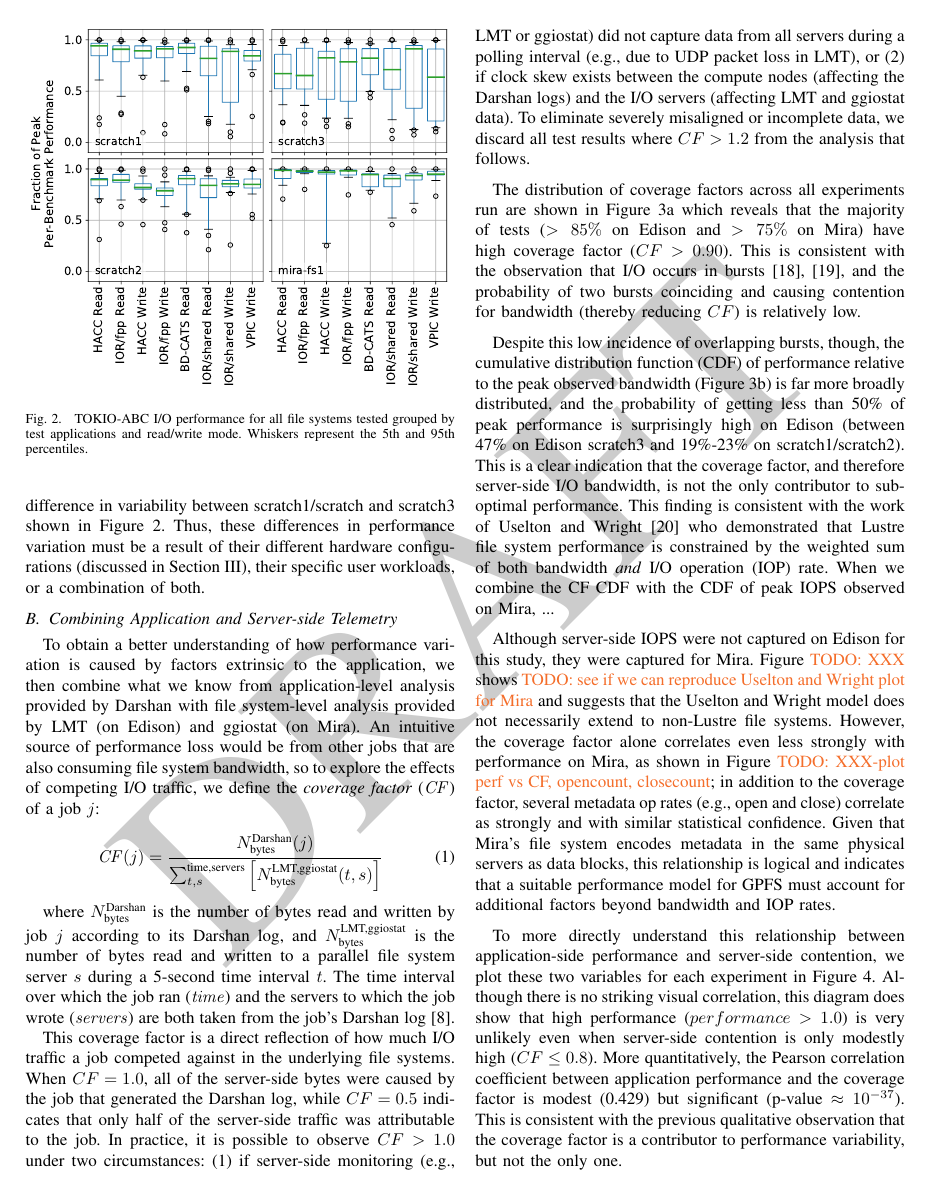
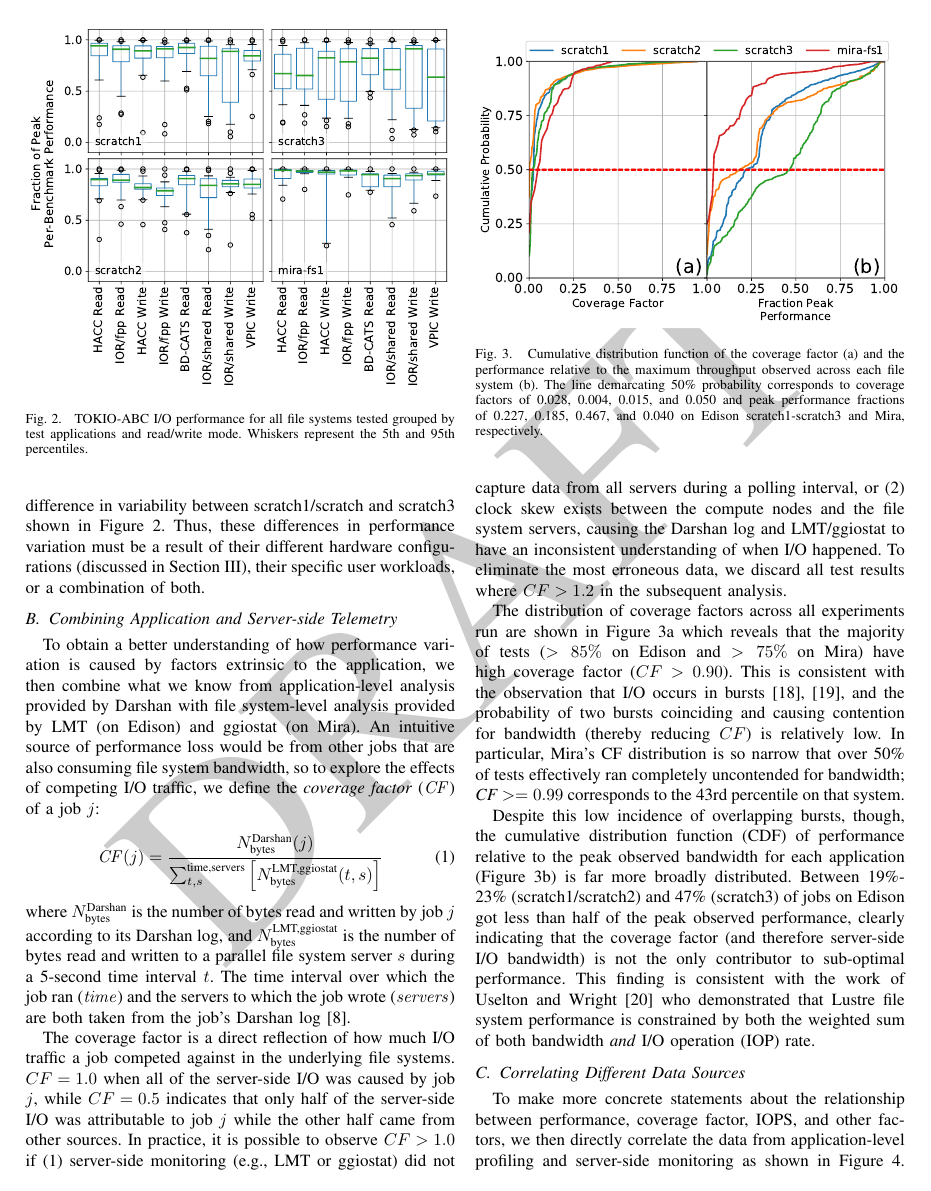
Before and after one commit to glennklockwood/papers-umami, a LaTeX paper (holistic-io.tex): page 4 of 7 before the commit and page 4 of 8 after it. Compiled offline with pdfLaTeX.

Commit message:
having a hard time determining the effects of iops on performance

```diff
--- a/holistic-io.tex
+++ b/holistic-io.tex
@@ -408,52 +408,31 @@ To obtain a better understanding of how performance variation is caused by facto
 	{\sum_{t,s}^{\textup{time,servers}}
 	\left [ N_{\textup{bytes}}^{\textup{LMT,ggiostat}}(t,s) \right ] }
 \end{equation}
-
+%
 where $N_{\textup{bytes}}^{\textup{Darshan}}$ is the number of bytes read and written by job $j$ according to its Darshan log, and $N_{\textup{bytes}}^{\textup{LMT,ggiostat}}$ is the number of bytes read and written to a parallel file system server $s$ during a 5-second time interval $t$.  The time interval over which the job ran ($\mathit{time}$) and the servers to which the job wrote ($\mathit{servers}$) are both taken from the job's Darshan log~\cite{snyder2016modular}.
 
-This coverage factor is a direct reflection of how much I/O traffic a job
-competed against in the underlying file systems.  When $CF = 1.0$,
-all of the server-side bytes were caused by the job that generated the Darshan
-log, while $CF = 0.5$ indicates that only half of the server-side traffic was
-attributable to the job.  In practice, it is possible to observe $CF > 1.0$
-under two circumstances: (1) if server-side monitoring (e.g., LMT or ggiostat)
-did not capture data from all servers during a polling interval (e.g., due to
-UDP packet loss in LMT), or (2) if clock skew exists between the compute nodes
-(affecting the Darshan logs) and the I/O servers (affecting LMT and ggiostat
-data).  To eliminate severely misaligned or incomplete data, we discard all test results where $CF > 1.2$ from the analysis that follows.
+The coverage factor is a direct reflection of how much I/O traffic a job
+competed against in the underlying file systems.  $CF = 1.0$ when
+all of the server-side I/O was caused by job $j$, while $CF = 0.5$ indicates that only half of the server-side I/O was attributable to job $j$ while the other half came from other sources.  In practice, it is possible to observe $CF > 1.0$
+if (1) server-side monitoring (e.g., LMT or ggiostat)
+did not capture data from all servers during a polling interval, or (2) clock skew exists between the compute nodes and the file system servers, causing the Darshan log and LMT/ggiostat to have an inconsistent understanding of when I/O happened.  To eliminate the most erroneous data, we discard all test results where $CF > 1.2$ in the subsequent analysis.
 
 The distribution of coverage factors across all experiments run are shown in
-Figure \ref{fig:cdfs}a which reveals that the majority of tests
+Figure~\ref{fig:cdfs}a which reveals that the majority of tests
 ($> 85\%$ on Edison and $> 75\%$ on Mira) have high coverage factor
 ($CF > 0.90$).  This is consistent with the observation that I/O occurs in
 bursts~\cite{Carns2011,Liu2016}, and the probability of two bursts coinciding
-and causing contention for bandwidth (thereby reducing $CF$) is relatively low.
+and causing contention for bandwidth (thereby reducing $CF$) is relatively low.  In particular, Mira's CF distribution is so narrow that over 50\% of tests effectively ran completely uncontended for bandwidth; $\textit{CF} >= 0.99$ corresponds to the 43rd percentile on that system.
 
 Despite this low incidence of overlapping bursts, though, the cumulative
 distribution function (CDF) of performance relative to the peak observed
-bandwidth (Figure \ref{fig:cdfs}b) is far more broadly distributed, and the
-probability of getting less than 50\% of peak performance is surprisingly
-high on Edison (between 47\% on Edison scratch3 and 19\%-23\% on scratch1/scratch2).
-This is a clear indication that the coverage factor, and therefore server-side
-I/O bandwidth, is not the only contributor to sub-optimal performance.
+bandwidth for each application (Figure~\ref{fig:cdfs}b) is far more broadly distributed.
+Between 19\%-23\% (scratch1/scratch2) and 47\% (scratch3) of jobs on Edison got less than half of the peak observed performance, clearly indicating that the coverage factor (and therefore server-side
+I/O bandwidth) is not the only contributor to sub-optimal performance.
 This finding is consistent with
 the work of Uselton and Wright\cite{Uselton2013} who demonstrated that Lustre
-file system performance is constrained by the weighted sum of both bandwidth
-\emph{and} I/O operation (IOP) rate.  When we combine the CF CDF with the CDF
-of peak IOPS observed on Mira, ...
-
-Although server-side IOPS were not captured on Edison for this study, they
-were captured for Mira.  Figure \todo{XXX} shows \todo{see if we can reproduce
-Uselton and Wright plot for Mira} and suggests that the Uselton and Wright
-model does not necessarily extend to non-Lustre file systems.  However, the
-coverage factor alone correlates even less strongly with performance on Mira,
-as shown in Figure \todo{XXX-plot perf vs CF, opencount, closecount}; in
-addition to the coverage factor, several metadata op rates (e.g., open and
-close) correlate as strongly and with similar statistical confidence.  Given
-that Mira's file system encodes metadata in the same physical servers as data
-blocks, this relationship is logical and indicates that a suitable performance
-model for GPFS must account for additional factors beyond bandwidth and IOP
-rates.
+file system performance is constrained by both the weighted sum of both bandwidth
+\emph{and} I/O operation (IOP) rate.
 
 \begin{figure}[t]
 	\centering
@@ -466,3 +445,6 @@ rates.
 	\label{fig:cdfs}
 \end{figure}
 
+\subsection{Correlating Different Data Sources} \label{sec:results/correlating}
+
+To make more concrete statements about the relationship between performance, coverage factor, IOPS, and other factors, we then directly correlate the data from application-level profiling and server-side monitoring as shown in Figure~\ref{fig:scatter-mira-ops}.  As mentioned in the previous section, server-side IOPS load also correlates with application-level performance, but the relationship is less clear than with the coverage factor.  In particular, Mira showed modest negative correlation between performance and the number of read ops ($r_{pearson} = -0.371$), but no significant correlation between performance and write ops.  This lack of correlation is in large part due to several tests than ran during a single period of intense write operation activity; despite the extremely high write ops registered by ggiostat, the benchmarks all ran within 80\% of peak performance.  For comparison, if the results of this one day are removed, modest correlation is found between performance and both read and write ops ($r_{pearson} = -0.368$ and $-0.320$, respectively).
@@ -469,6 +478,6 @@ rates.
 To more directly understand this relationship between application-side
 performance and server-side contention, we plot these two variables for each
-experiment in Figure \ref{fig:correlate-perf-and-fstraffic}.  Although there is
+experiment in Figure~\ref{fig:correlate-perf-and-fstraffic}.  Although there is
 no striking visual correlation, this diagram does show that high performance
 ($performance > 1.0$) is very unlikely even when server-side contention is only
 modestly high ($CF \leq 0.8$).  More quantitatively, the Pearson correlation
```
Also changed, not shown: figs/cdf-mira-bw-ops.pdf (added), figs/scatter-mira-ops.pdf (added), holistic-io.tex (29 more changed lines).
